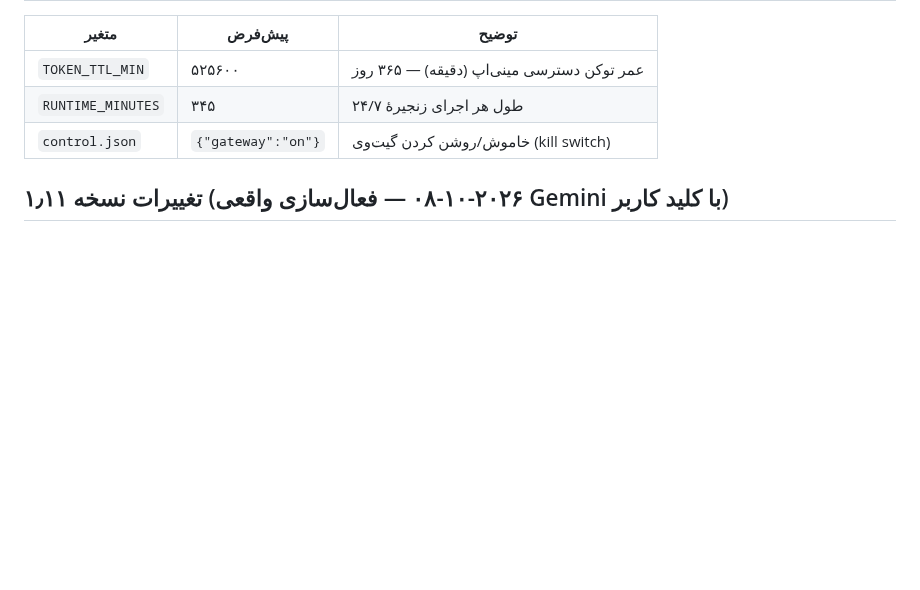
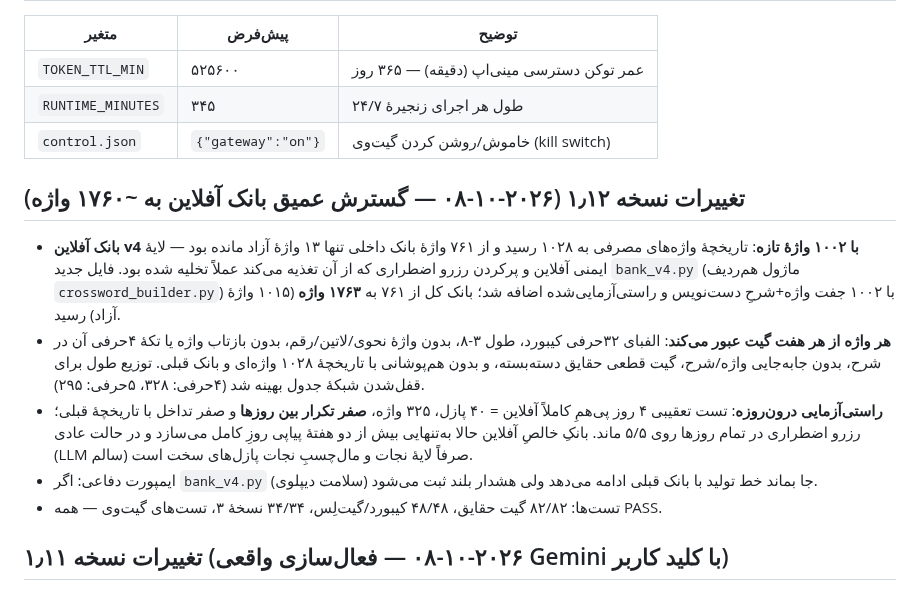
Before and after one commit to prauofi21-svg/jadvalak, a Markdown page: README.md, the part around the change. Rendered like a GitHub page; blank space fills up the shorter version.

Commit message:
feat: v4 offline word bank — 1002 fresh hand-validated pairs (761->1763 words, 13->1015 fresh); offline layer + emergency reserve top-up un-exhausted; 4-day offline endurance test: zero repeats, zero history overlap; v1.12 changelog

```diff
--- a/README.md
+++ b/README.md
@@ -83,6 +83,14 @@ python3 generate_puzzles.py --selftest --date ...  # خط تولید آفلای
 | `RUNTIME_MINUTES` | ۳۴۵ | طول هر اجرای زنجیرهٔ ۲۴/۷ |
 | `control.json` | `{"gateway":"on"}` | خاموش/روشن کردن گیت‌وی (kill switch) |
 
+## تغییرات نسخه ۱٫۱۲ (۲۰۲۶-۱۰-۰۸ — گسترش عمیق بانک آفلاین به ~۱۷۶۰ واژه)
+
+- **بانک آفلاین v4 با ۱۰۰۲ واژهٔ تازه**: تاریخچهٔ واژه‌های مصرفی به ۱۰۲۸ رسید و از ۷۶۱ واژهٔ بانک داخلی تنها ۱۳ واژهٔ آزاد مانده بود — لایهٔ ایمنی آفلاین و پرکردن رزرو اضطراری که از آن تغذیه می‌کند عملاً تخلیه شده بود. فایل جدید `bank_v4.py` (ماژول هم‌ردیف `crossword_builder.py`) با ۱۰۰۲ جفت واژه+شرحِ دست‌نویس و راستی‌آزمایی‌شده اضافه شد؛ بانک کل از ۷۶۱ به **۱۷۶۳ واژه** (۱۰۱۵ واژهٔ آزاد) رسید.
+- **هر واژه از هر هفت گیت عبور می‌کند**: الفبای ۳۲حرفی کیبورد، طول ۳-۸، بدون واژهٔ نحوی/لاتین/رقم، بدون بازتاب واژه یا تکهٔ ۴حرفی آن در شرح، بدون جابه‌جایی واژه/شرح، گیت قطعی حقایق دسته‌بسته، و بدون هم‌پوشانی با تاریخچهٔ ۱۰۲۸ واژه‌ای و بانک قبلی. توزیع طول برای قفل‌شدن شبکهٔ جدول بهینه شد (۴حرفی: ۳۲۸، ۵حرفی: ۲۹۵).
+- **راستی‌آزمایی درون‌روزه**: تست تعقیبی ۴ روز پی‌همِ کاملاً آفلاین = ۴۰ پازل، ۳۲۵ واژه، **صفر تکرار بین روزها** و صفر تداخل با تاریخچهٔ قبلی؛ رزرو اضطراری در تمام روزها روی ۵/۵ ماند. بانکِ خالصِ آفلاین حالا به‌تنهایی بیش از دو هفتهٔ پیاپی روزِ کامل می‌سازد و در حالت عادی (LLM سالم) صرفاً لایهٔ نجات و مال‌چسبِ نجات پازل‌های سخت است.
+- ایمپورت دفاعی: اگر `bank_v4.py` جا بماند خط تولید با بانک قبلی ادامه می‌دهد ولی هشدار بلند ثبت می‌شود (سلامت دیپلوی).
+- تست‌ها: ۸۲/۸۲ گیت حقایق، ۴۸/۴۸ کیبورد/گیت‌لِس، ۳۴/۳۴ نسخهٔ ۳، تست‌های گیت‌وی — همه PASS.
+
 ## تغییرات نسخه ۱٫۱۱ (۲۰۲۶-۱۰-۰۸ — فعال‌سازی واقعی Gemini با کلید کاربر)
 
 - **کلید Gemini کاربر ثبت شد** و اولین اجرای واقعی روی رانر گیت‌هاب نشان داد دو مشکل پنهان وجود داشت: (۱) فهرست مدل‌های Gemini با پیشوند `models/` برمی‌گردد (مثلاً `models/gemini-2.5-flash`) و انتخاب مدل/مسیریابی اعتبارسنج را می‌شکست؛ (۲) سری ۲٫۵/۲٫۰ برای کلیدهای جدید منسوخ شده است (خطای ۴۰۴ «no longer available to new users») و هر فراخوانی Gemini به Groq برمی‌گشت.
```
